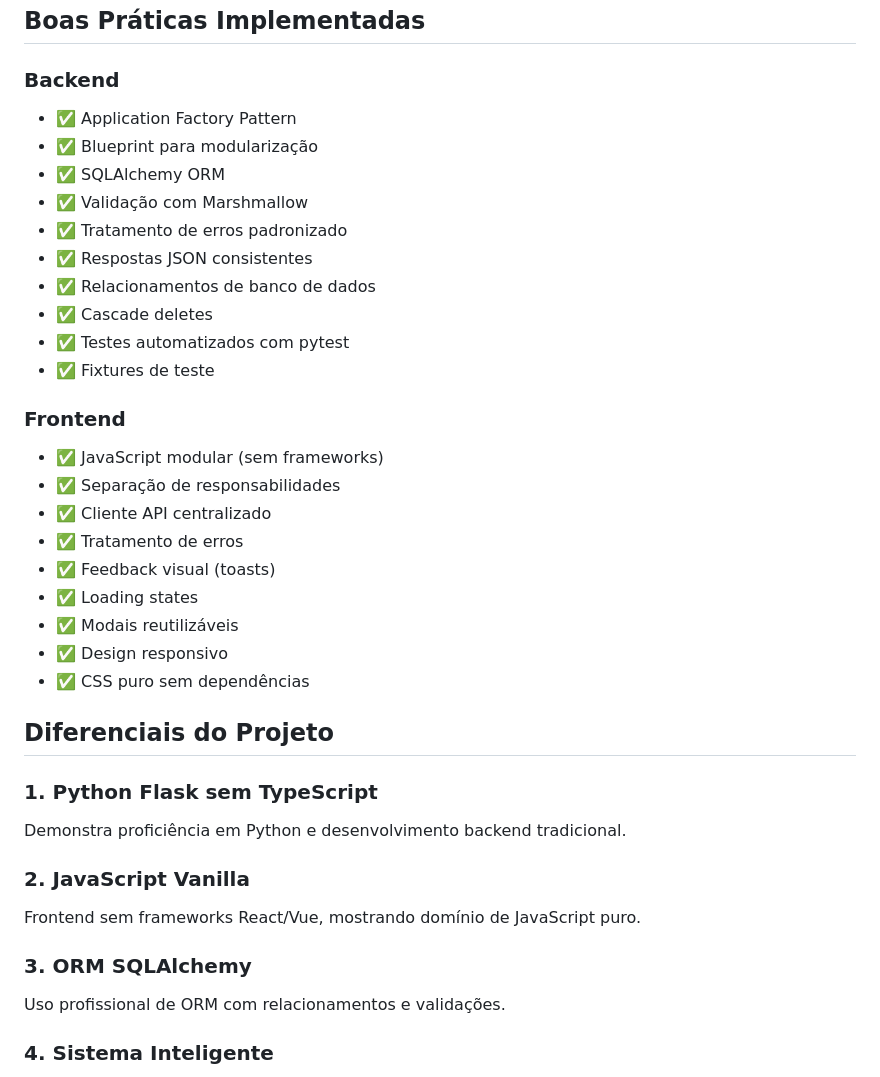
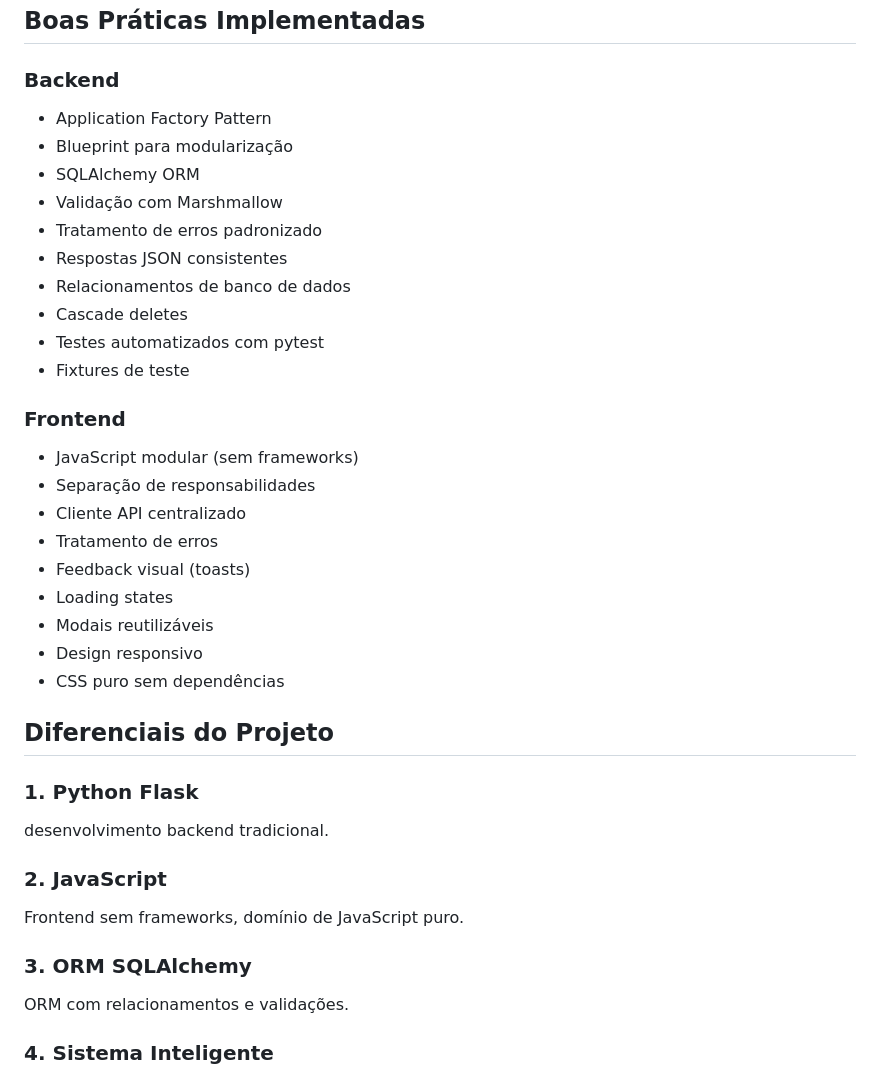
Before and after one commit to thiago-rocha-aquino/Bliblioteca, a Markdown page: README.md, the part around one of its changes. GitHub-like rendering.

```diff
--- a/README.md
+++ b/README.md
@@ -291,38 +180,38 @@ pytest tests/test_books.py
 ## Boas Práticas Implementadas
 
 ### Backend
-- ✅ Application Factory Pattern
-- ✅ Blueprint para modularização
-- ✅ SQLAlchemy ORM
-- ✅ Validação com Marshmallow
-- ✅ Tratamento de erros padronizado
-- ✅ Respostas JSON consistentes
-- ✅ Relacionamentos de banco de dados
-- ✅ Cascade deletes
-- ✅ Testes automatizados com pytest
-- ✅ Fixtures de teste
+-  Application Factory Pattern
+-  Blueprint para modularização
+-  SQLAlchemy ORM
+-  Validação com Marshmallow
+-  Tratamento de erros padronizado
+-  Respostas JSON consistentes
+-  Relacionamentos de banco de dados
+-  Cascade deletes
+-  Testes automatizados com pytest
+-  Fixtures de teste
 
 ### Frontend
-- ✅ JavaScript modular (sem frameworks)
-- ✅ Separação de responsabilidades
-- ✅ Cliente API centralizado
-- ✅ Tratamento de erros
-- ✅ Feedback visual (toasts)
-- ✅ Loading states
-- ✅ Modais reutilizáveis
-- ✅ Design responsivo
-- ✅ CSS puro sem dependências
+-  JavaScript modular (sem frameworks)
+-  Separação de responsabilidades
+-  Cliente API centralizado
+-  Tratamento de erros
+-  Feedback visual (toasts)
+-  Loading states
+-  Modais reutilizáveis
+-  Design responsivo
+-  CSS puro sem dependências
 
 ## Diferenciais do Projeto
 
-### 1. Python Flask sem TypeScript
-Demonstra proficiência em Python e desenvolvimento backend tradicional.
+### 1. Python Flask
+desenvolvimento backend tradicional.
 
-### 2. JavaScript Vanilla
-Frontend sem frameworks React/Vue, mostrando domínio de JavaScript puro.
+### 2. JavaScript
+Frontend sem frameworks, domínio de JavaScript puro.
 
 ### 3. ORM SQLAlchemy
-Uso profissional de ORM com relacionamentos e validações.
+ORM com relacionamentos e validações.
 
 ### 4. Sistema Inteligente
 - Cálculo automático de disponibilidade
```
Also changed, not shown: other parts of README.md (+15 -150 lines).
